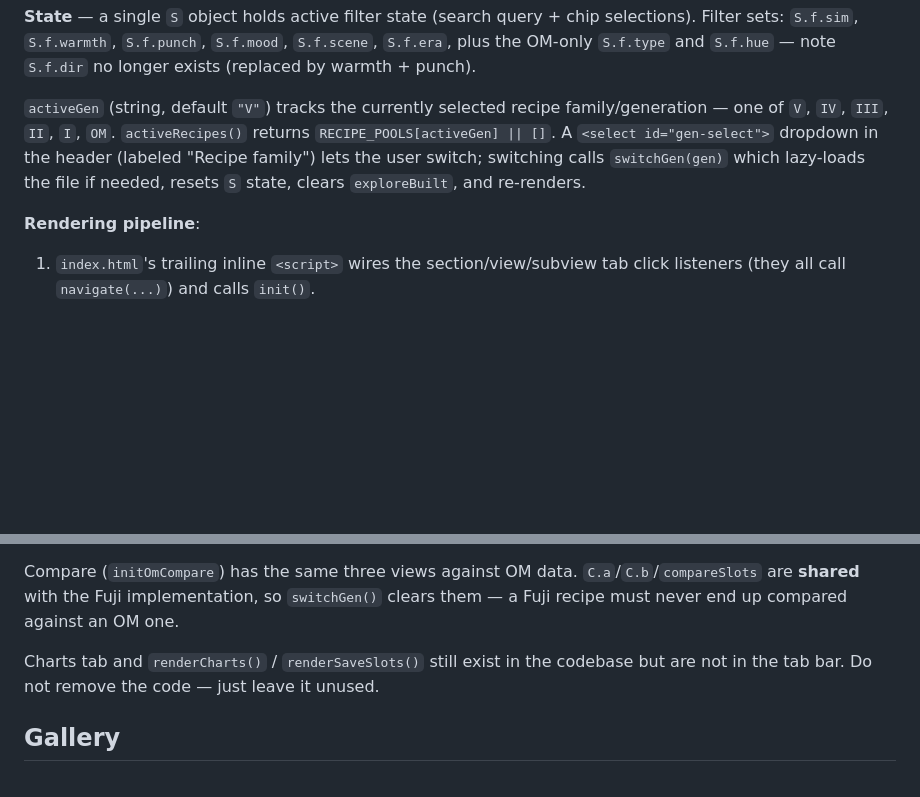
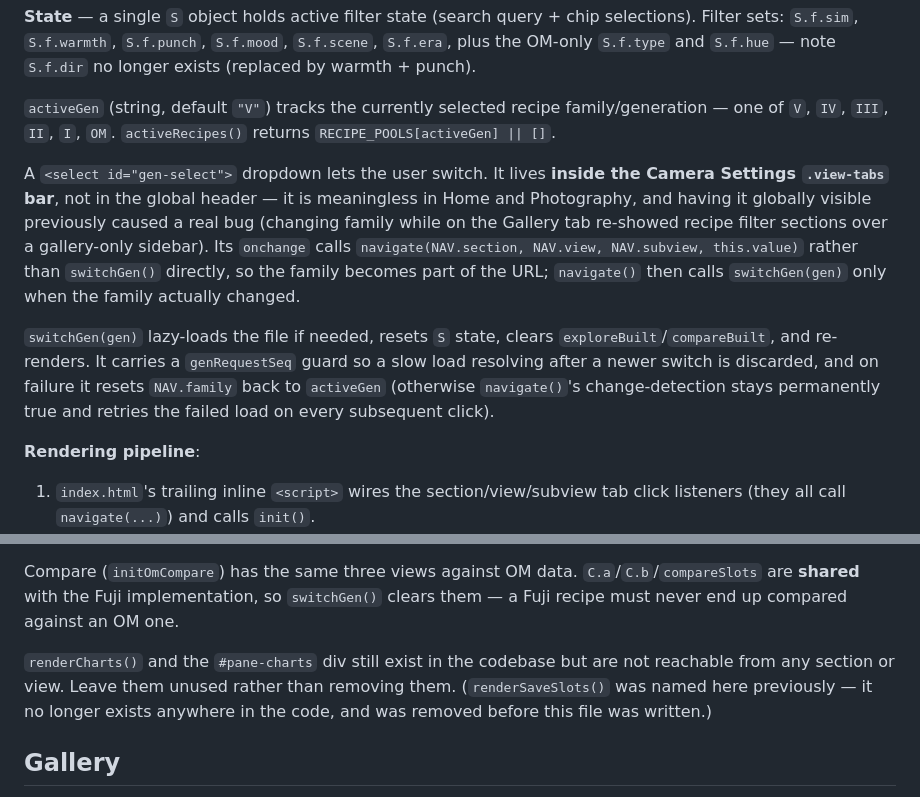
Before and after one commit to Junqing/junqing.github.io, a Markdown page: CLAUDE.md, 2 parts joined by grey strips. Drawn GitHub-style; blank space fills up the shorter version.

Commit message:
docs: correct two stale claims missed in the reorg pass
- renderSaveSlots() was documented as existing-but-unused, with an
  instruction not to remove it. It does not exist anywhere in the code
  and never did as a function; only renderCharts()/#pane-charts are
  genuinely dormant. A future session would have gone looking for it.

- The gen-select dropdown was still described as living in the header.
  Task 4 moved it into the Camera Settings view-tabs bar. Expanded that
  paragraph to cover the navigate()-not-switchGen() wiring, the
  genRequestSeq staleness guard, and the failure path that resets
  NAV.family (all added in Task 5).

Co-Authored-By: Claude <noreply@anthropic.com>

```diff
--- a/CLAUDE.md
+++ b/CLAUDE.md
@@ -96,7 +96,11 @@ Note the deliberate field-name divergence even where a concept overlaps: OM uses
 
 **State** — a single `S` object holds active filter state (search query + chip selections). Filter sets: `S.f.sim`, `S.f.warmth`, `S.f.punch`, `S.f.mood`, `S.f.scene`, `S.f.era`, plus the OM-only `S.f.type` and `S.f.hue` — note `S.f.dir` no longer exists (replaced by warmth + punch).
 
-`activeGen` (string, default `"V"`) tracks the currently selected recipe family/generation — one of `V`, `IV`, `III`, `II`, `I`, `OM`. `activeRecipes()` returns `RECIPE_POOLS[activeGen] || []`. A `<select id="gen-select">` dropdown in the header (labeled "Recipe family") lets the user switch; switching calls `switchGen(gen)` which lazy-loads the file if needed, resets `S` state, clears `exploreBuilt`, and re-renders.
+`activeGen` (string, default `"V"`) tracks the currently selected recipe family/generation — one of `V`, `IV`, `III`, `II`, `I`, `OM`. `activeRecipes()` returns `RECIPE_POOLS[activeGen] || []`.
+
+A `<select id="gen-select">` dropdown lets the user switch. It lives **inside the Camera Settings `.view-tabs` bar**, not in the global header — it is meaningless in Home and Photography, and having it globally visible previously caused a real bug (changing family while on the Gallery tab re-showed recipe filter sections over a gallery-only sidebar). Its `onchange` calls `navigate(NAV.section, NAV.view, NAV.subview, this.value)` rather than `switchGen()` directly, so the family becomes part of the URL; `navigate()` then calls `switchGen(gen)` only when the family actually changed.
+
+`switchGen(gen)` lazy-loads the file if needed, resets `S` state, clears `exploreBuilt`/`compareBuilt`, and re-renders. It carries a `genRequestSeq` guard so a slow load resolving after a newer switch is discarded, and on failure it resets `NAV.family` back to `activeGen` (otherwise `navigate()`'s change-detection stays permanently true and retries the failed load on every subsequent click).
 
 **Rendering pipeline**:
 1. `index.html`'s trailing inline `<script>` wires the section/view/subview tab click listeners (they all call `navigate(...)`) and calls `init()`.
@@ -196,7 +200,10 @@ Explore (`initOmExplore`) makes the 12-point wheel the primary draggable control
 
 Compare (`initOmCompare`) has the same three views against OM data. `C.a`/`C.b`/`compareSlots` are **shared** with the Fuji implementation, so `switchGen()` clears them — a Fuji recipe must never end up compared against an OM one.
 
-Charts tab and `renderCharts()` / `renderSaveSlots()` still exist in the codebase but are not in the tab bar. Do not remove the code — just leave it unused.
+`renderCharts()` and the `#pane-charts` div still exist in the codebase but are
+not reachable from any section or view. Leave them unused rather than removing
+them. (`renderSaveSlots()` was named here previously — it no longer exists
+anywhere in the code, and was removed before this file was written.)
 
 ## Gallery
 
```
